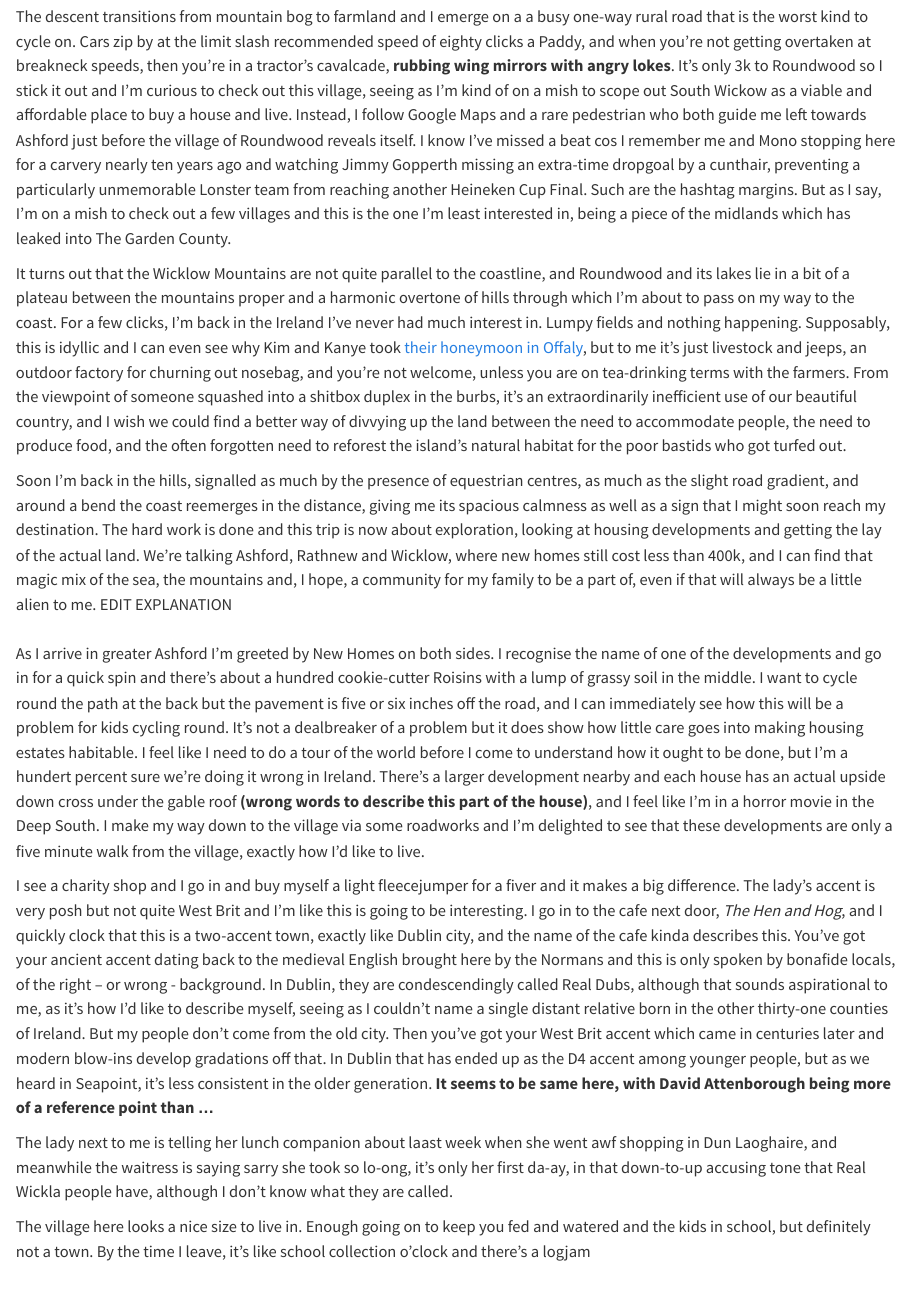
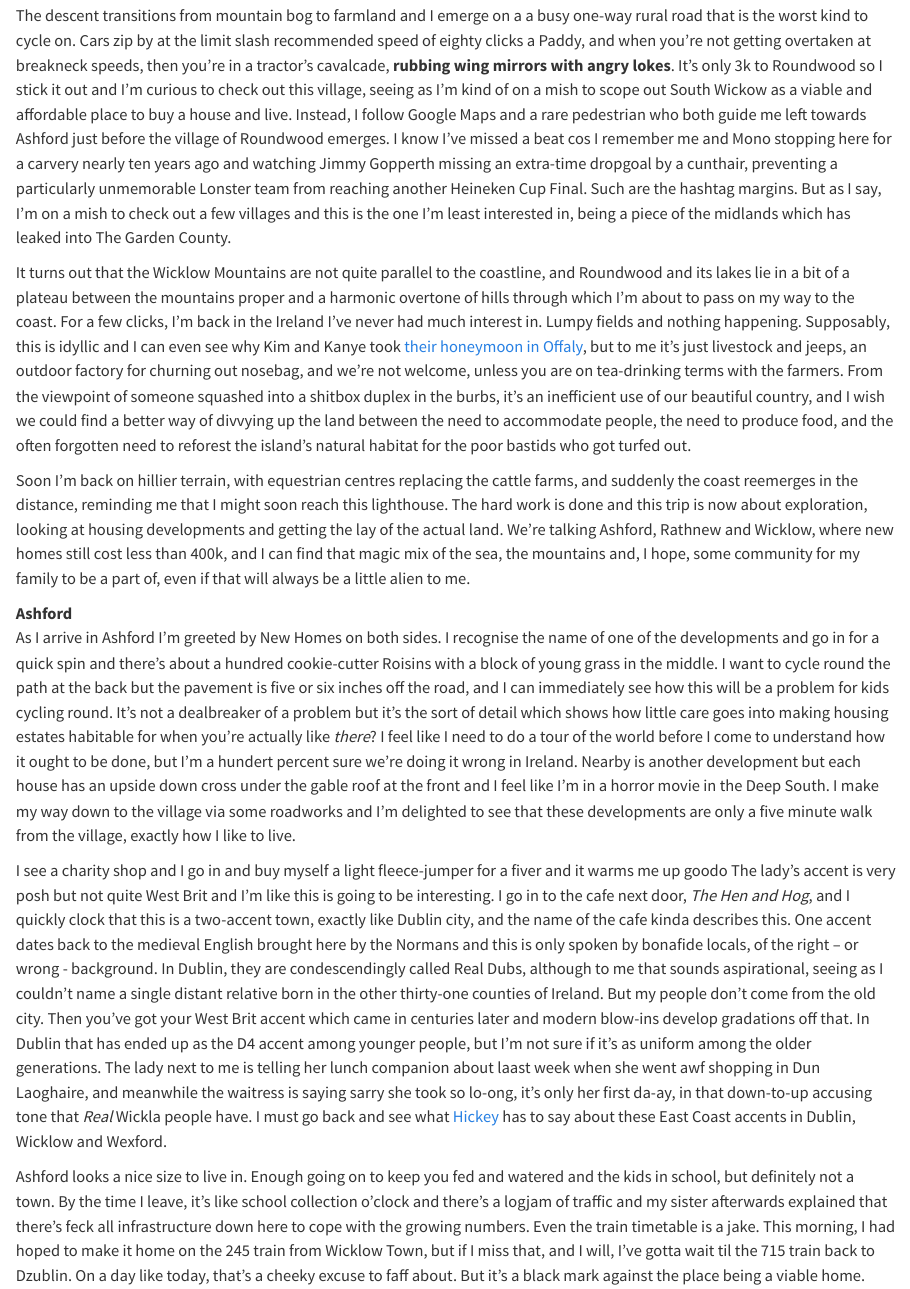
Before and after one commit to A2dez/to_the_lighthouse, a Quarto document (ttl_5_wicklow.qmd): the page in a window 1100 px wide, from 3880 px down before the commit and from 3890 px down after it, so that both start at the same text. Rendered offline with R 4.5, knitr and Pandoc in place of Quarto, with nearby package versions.

Commit message:
Rathnew into wicklow town

```diff
--- a/ttl_5_wicklow.qmd
+++ b/ttl_5_wicklow.qmd
@@ -53,17 +55,16 @@ I need to go back understand the world from which my schoolfriends came from but
 
 ------------------------------------------------------------------------
 
-The descent transitions from mountain bog to farmland and I emerge on a a busy one-way rural road that is the worst kind to cycle on. Cars zip by at the limit slash recommended speed of eighty clicks a Paddy, and when you're not getting overtaken at breakneck speeds, then you're in a tractor's cavalcade, **rubbing wing mirrors with angry lokes**. It's only 3k to Roundwood so I stick it out and I'm curious to check out this village, seeing as I'm kind of on a mish to scope out South Wickow as a viable and affordable place to buy a house and live. Instead, I follow Google Maps and a rare pedestrian who both guide me left towards Ashford just before the village of Roundwood reveals itself. I know I've missed a beat cos I remember me and Mono stopping here for a carvery nearly ten years ago and watching Jimmy Gopperth missing an extra-time dropgoal by a cunthair, preventing a particularly unmemorable Lonster team from reaching another Heineken Cup Final. Such are the hashtag margins. But as I say, I'm on a mish to check out a few villages and this is the one I'm least interested in, being a piece of the midlands which has leaked into The Garden County.
+The descent transitions from mountain bog to farmland and I emerge on a a busy one-way rural road that is the worst kind to cycle on. Cars zip by at the limit slash recommended speed of eighty clicks a Paddy, and when you're not getting overtaken at breakneck speeds, then you're in a tractor's cavalcade, **rubbing wing mirrors with angry lokes**. It's only 3k to Roundwood so I stick it out and I'm curious to check out this village, seeing as I'm kind of on a mish to scope out South Wickow as a viable and affordable place to buy a house and live. Instead, I follow Google Maps and a rare pedestrian who both guide me left towards Ashford just before the village of Roundwood emerges. I know I've missed a beat cos I remember me and Mono stopping here for a carvery nearly ten years ago and watching Jimmy Gopperth missing an extra-time dropgoal by a cunthair, preventing a particularly unmemorable Lonster team from reaching another Heineken Cup Final. Such are the hashtag margins. But as I say, I'm on a mish to check out a few villages and this is the one I'm least interested in, being a piece of the midlands which has leaked into The Garden County.
 
-It turns out that the Wicklow Mountains are not quite parallel to the coastline, and Roundwood and its lakes lie in a bit of a plateau between the mountains proper and a harmonic overtone of hills through which I'm about to pass on my way to the coast. For a few clicks, I'm back in the Ireland I've never had much interest in. Lumpy fields and nothing happening. Supposably, this is idyllic and I can even see why Kim and Kanye took [their honeymoon in Offaly](https://www.dailyedge.ie/kim-kanye-honeymoon-ireland-1491019-May2014/), but to me it's just livestock and jeeps, an outdoor factory for churning out nosebag, and you're not welcome, unless you are on tea-drinking terms with the farmers. From the viewpoint of someone squashed into a shitbox duplex in the burbs, it's an extraordinarily inefficient use of our beautiful country, and I wish we could find a better way of divvying up the land between the need to accommodate people, the need to produce food, and the often forgotten need to reforest the island's natural habitat for the poor bastids who got turfed out.
+It turns out that the Wicklow Mountains are not quite parallel to the coastline, and Roundwood and its lakes lie in a bit of a plateau between the mountains proper and a harmonic overtone of hills through which I'm about to pass on my way to the coast. For a few clicks, I'm back in the Ireland I've never had much interest in. Lumpy fields and nothing happening. Supposably, this is idyllic and I can even see why Kim and Kanye took [their honeymoon in Offaly](https://www.dailyedge.ie/kim-kanye-honeymoon-ireland-1491019-May2014/), but to me it's just livestock and jeeps, an outdoor factory for churning out nosebag, and we're not welcome, unless you are on tea-drinking terms with the farmers. From the viewpoint of someone squashed into a shitbox duplex in the burbs, it's an inefficient use of our beautiful country, and I wish we could find a better way of divvying up the land between the need to accommodate people, the need to produce food, and the often forgotten need to reforest the island's natural habitat for the poor bastids who got turfed out.
 
-Soon I'm back in the hills, signalled as much by the presence of equestrian centres, as much as the slight road gradient, and around a bend the coast reemerges in the distance, giving me its spacious calmness as well as a sign that I might soon reach my destination. The hard work is done and this trip is now about exploration, looking at housing developments and getting the lay of the actual land. We're talking Ashford, Rathnew and Wicklow, where new homes still cost less than 400k, and I can find that magic mix of the sea, the mountains and, I hope, a community for my family to be a part of, even if that will always be a little alien to me. EDIT EXPLANATION\
-\
-As I arrive in greater Ashford I'm greeted by New Homes on both sides. I recognise the name of one of the developments and go in for a quick spin and there's about a hundred cookie-cutter Roisins with a lump of grassy soil in the middle. I want to cycle round the path at the back but the pavement is five or six inches off the road, and I can immediately see how this will be a problem for kids cycling round. It's not a dealbreaker of a problem but it does show how little care goes into making housing estates habitable. I feel like I need to do a tour of the world before I come to understand how it ought to be done, but I'm a hundert percent sure we're doing it wrong in Ireland. There's a larger development nearby and each house has an actual upside down cross under the gable roof **(wrong words to describe this part of the house)**, and I feel like I'm in a horror movie in the Deep South. I make my way down to the village via some roadworks and I'm delighted to see that these developments are only a five minute walk from the village, exactly how I'd like to live.
+Soon I'm back on hillier terrain, with equestrian centres replacing the cattle farms, and suddenly the coast reemerges in the distance, reminding me that I might soon reach this lighthouse. The hard work is done and this trip is now about exploration, looking at housing developments and getting the lay of the actual land. We're talking Ashford, Rathnew and Wicklow, where new homes still cost less than 400k, and I can find that magic mix of the sea, the mountains and, I hope, some community for my family to be a part of, even if that will always be a little alien to me.\
 
-I see a charity shop and I go in and buy myself a light fleecejumper for a fiver and it makes a big difference. The lady's accent is very posh but not quite West Brit and I'm like this is going to be interesting. I go in to the cafe next door, *The Hen and Hog*, and I quickly clock that this is a two-accent town, exactly like Dublin city, and the name of the cafe kinda describes this. You've got your ancient accent dating back to the medieval English brought here by the Normans and this is only spoken by bonafide locals, of the right -- or wrong - background. In Dublin, they are condescendingly called Real Dubs, although that sounds aspirational to me, as it's how I'd like to describe myself, seeing as I couldn't name a single distant relative born in the other thirty-one counties of Ireland. But my people don't come from the old city. Then you've got your West Brit accent which came in centuries later and modern blow-ins develop gradations off that. In Dublin that has ended up as the D4 accent among younger people, but as we heard in Seapoint, it's less consistent in the older generation. **It seems to be same here, with David Attenborough being more of a reference point than ...**
+**Ashford**\
+As I arrive in Ashford I'm greeted by New Homes on both sides. I recognise the name of one of the developments and go in for a quick spin and there's about a hundred cookie-cutter Roisins with a block of young grass in the middle. I want to cycle round the path at the back but the pavement is five or six inches off the road, and I can immediately see how this will be a problem for kids cycling round. It's not a dealbreaker of a problem but it's the sort of detail which shows how little care goes into making housing estates habitable for when you're actually like *there*? I feel like I need to do a tour of the world before I come to understand how it ought to be done, but I'm a hundert percent sure we're doing it wrong in Ireland. Nearby is another development but each house has an upside down cross under the gable roof at the front and I feel like I'm in a horror movie in the Deep South. I make my way down to the village via some roadworks and I'm delighted to see that these developments are only a five minute walk from the village, exactly how I like to live.
 
-The lady next to me is telling her lunch companion about laast week when she went awf shopping in Dun Laoghaire, and meanwhile the waitress is saying sarry she took so lo-ong, it's only her first da-ay, in that down-to-up accusing tone that Real Wickla people have, although I don't know what they are called.
+I see a charity shop and I go in and buy myself a light fleece-jumper for a fiver and it warms me up goodo The lady's accent is very posh but not quite West Brit and I'm like this is going to be interesting. I go in to the cafe next door, *The Hen and Hog*, and I quickly clock that this is a two-accent town, exactly like Dublin city, and the name of the cafe kinda describes this. One accent dates back to the medieval English brought here by the Normans and this is only spoken by bonafide locals, of the right -- or wrong - background. In Dublin, they are condescendingly called Real Dubs, although to me that sounds aspirational, seeing as I couldn't name a single distant relative born in the other thirty-one counties of Ireland. But my people don't come from the old city. Then you've got your West Brit accent which came in centuries later and modern blow-ins develop gradations off that. In Dublin that has ended up as the D4 accent among younger people, but I'm not sure if it's as uniform among the older generations. The lady next to me is telling her lunch companion about laast week when she went awf shopping in Dun Laoghaire, and meanwhile the waitress is saying sarry she took so lo-ong, it's only her first da-ay, in that down-to-up accusing tone that *Real* Wickla people have. I must go back and see what [Hickey](https://en.wikipedia.org/wiki/Raymond_Hickey) has to say about these East Coast accents in Dublin, Wicklow and Wexford.
 
-The village here looks a nice size to live in. Enough going on to keep you fed and watered and the kids in school, but definitely not a town. By the time I leave, it's like school collection o'clock and there's a logjam
+Ashford looks a nice size to live in. Enough going on to keep you fed and watered and the kids in school, but definitely not a town. By the time I leave, it's like school collection o'clock and there's a logjam of traffic and my sister afterwards explained that there's feck all infrastructure down here to cope with the growing numbers. Even the train timetable is a jake. This morning, I had hoped to make it home on the 245 train from Wicklow Town, but if I miss that, and I will, I've gotta wait til the 715 train back to Dzublin. On a day like today, that's a cheeky excuse to faff about. But it's a black mark against the place being a viable home.
 
```
Also changed, not shown: ttl_5_wicklow.qmd (14 more changed lines).
